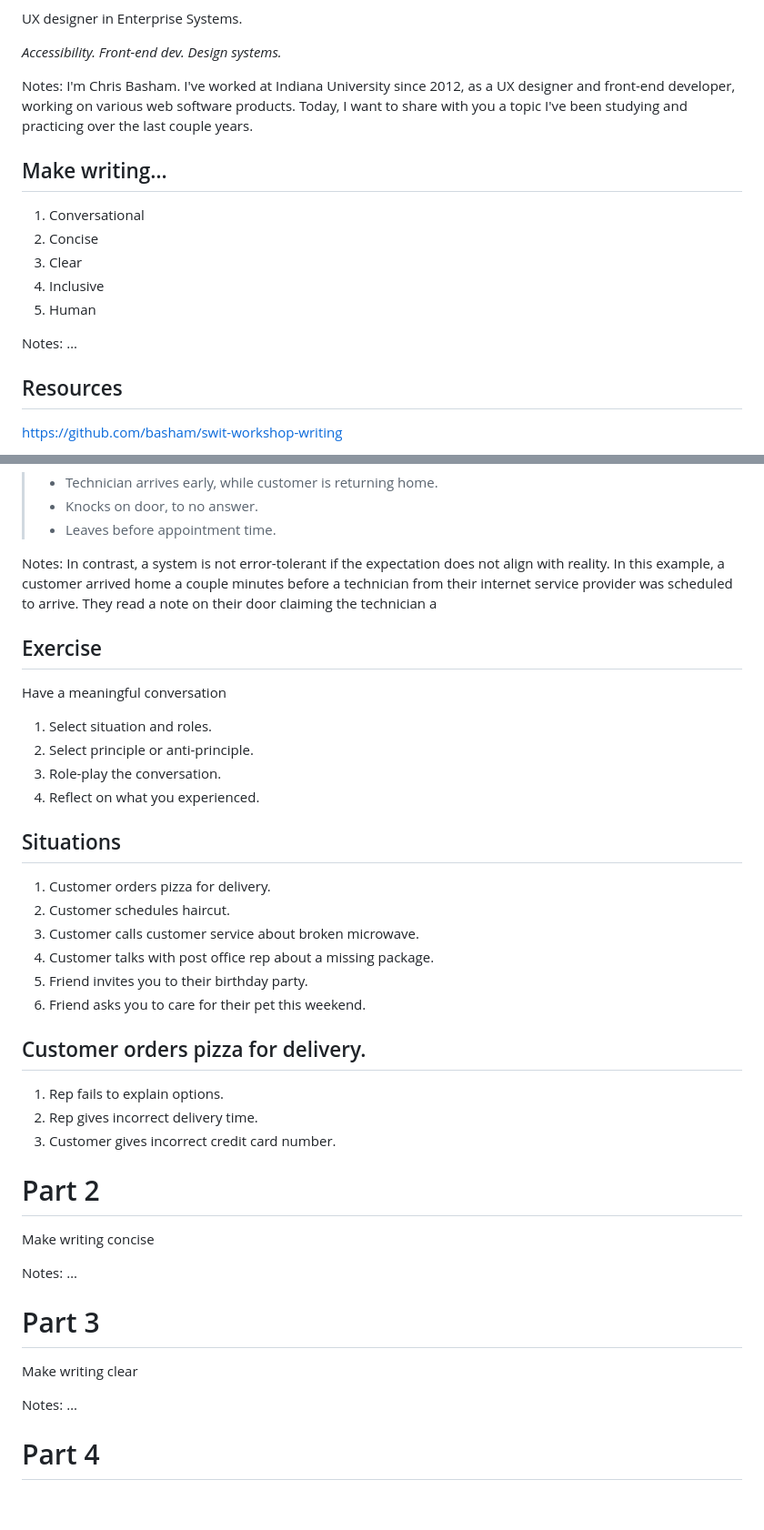
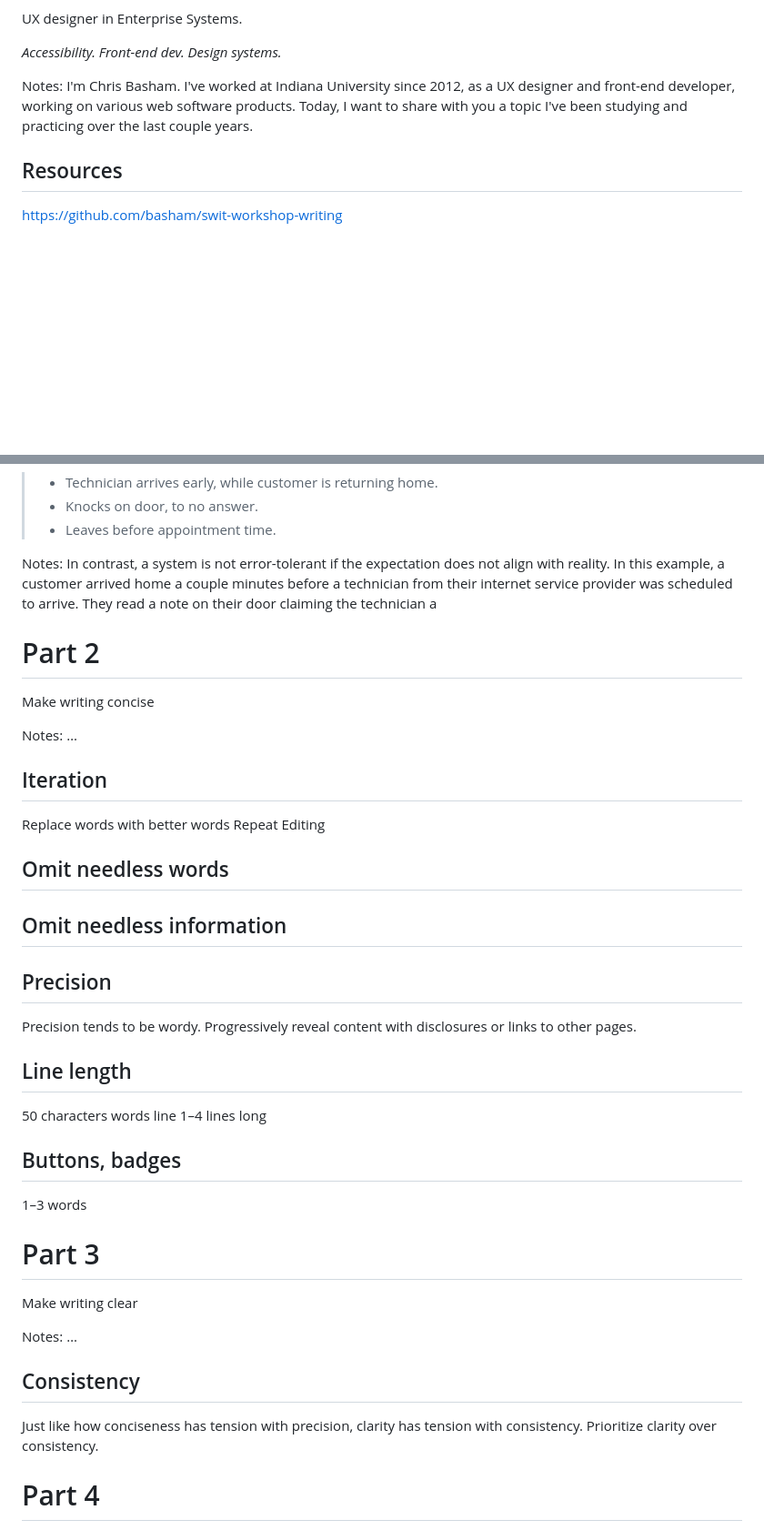
Before and after one commit to basham/swit-workshop-writing, a Markdown page: slides.md, 2 parts joined by grey strips. Shown: that part at 91% size. Drawn GitHub-style; blank space fills up the shorter version.

```diff
--- a/slides.md
+++ b/slides.md
@@ -22,19 +22,6 @@ I'm Chris Basham. I've worked at Indiana University since 2012, as a UX designer
 
 
 
-## Make writing…
-
-1. Conversational
-2. Concise
-3. Clear
-4. Inclusive
-5. Human
-
-Notes:
-…
-
-
-
 ## Resources
 
 https://github.com/basham/swit-workshop-writing
@@ -300,36 +408,6 @@ In contrast, a system is not error-tolerant if the expectation does not align wi
 
 
 
-## Exercise
-
-Have a meaningful conversation
-
-1. Select situation and roles.
-2. Select principle or anti-principle.
-3. Role-play the conversation.
-4. Reflect on what you experienced.
-
-
-
-## Situations
-
-1. Customer orders pizza for delivery.
-2. Customer schedules haircut.
-3. Customer calls customer service about broken microwave.
-4. Customer talks with post office rep about a missing package.
-5. Friend invites you to their birthday party.
-6. Friend asks you to care for their pet this weekend.
-
-
-
-## Customer orders pizza for delivery.
-
-1. Rep fails to explain options.
-2. Rep gives incorrect delivery time.
-3. Customer gives incorrect credit card number.
-
-
-
 # Part 2
 
 Make writing concise
@@ -339,12 +417,54 @@ Notes:
 
 
 
+## Iteration
+
+Replace words with better words
+Repeat
+Editing
+
+
+
+## Omit needless words
+
+
+
+## Omit needless information
+
+
+
+## Precision
+
+Precision tends to be wordy.
+Progressively reveal content with disclosures or links to other pages.
+
+
+
+## Line length
+
+50 characters words line
+1–4 lines long
+
+
+
+## Buttons, badges
+
+1–3 words
+
+
+
 # Part 3
 
 Make writing clear
 
 Notes:
 …
+
+
+
+## Consistency
+
+Just like how conciseness has tension with precision, clarity has tension with consistency. Prioritize clarity over consistency.
 
 
 
```
Also changed, not shown: other parts of slides.md (+163 -42 lines).
